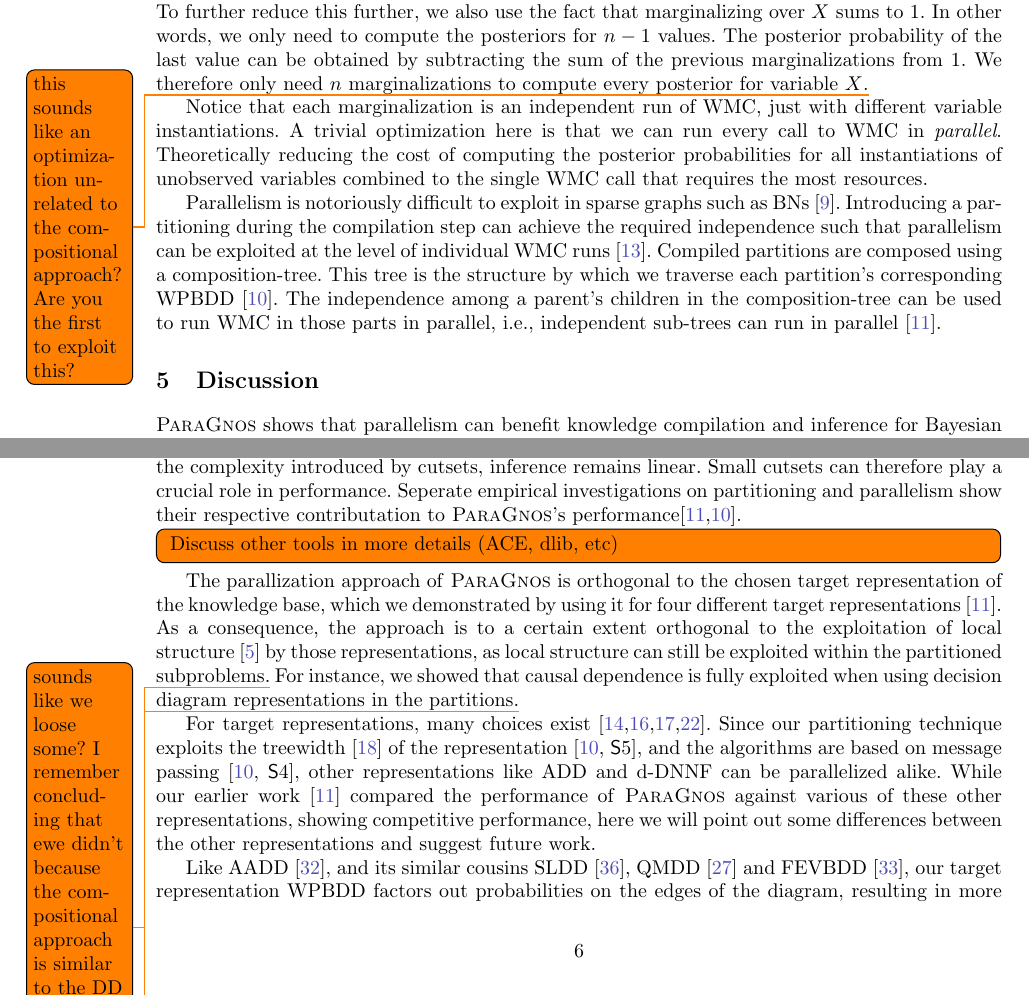
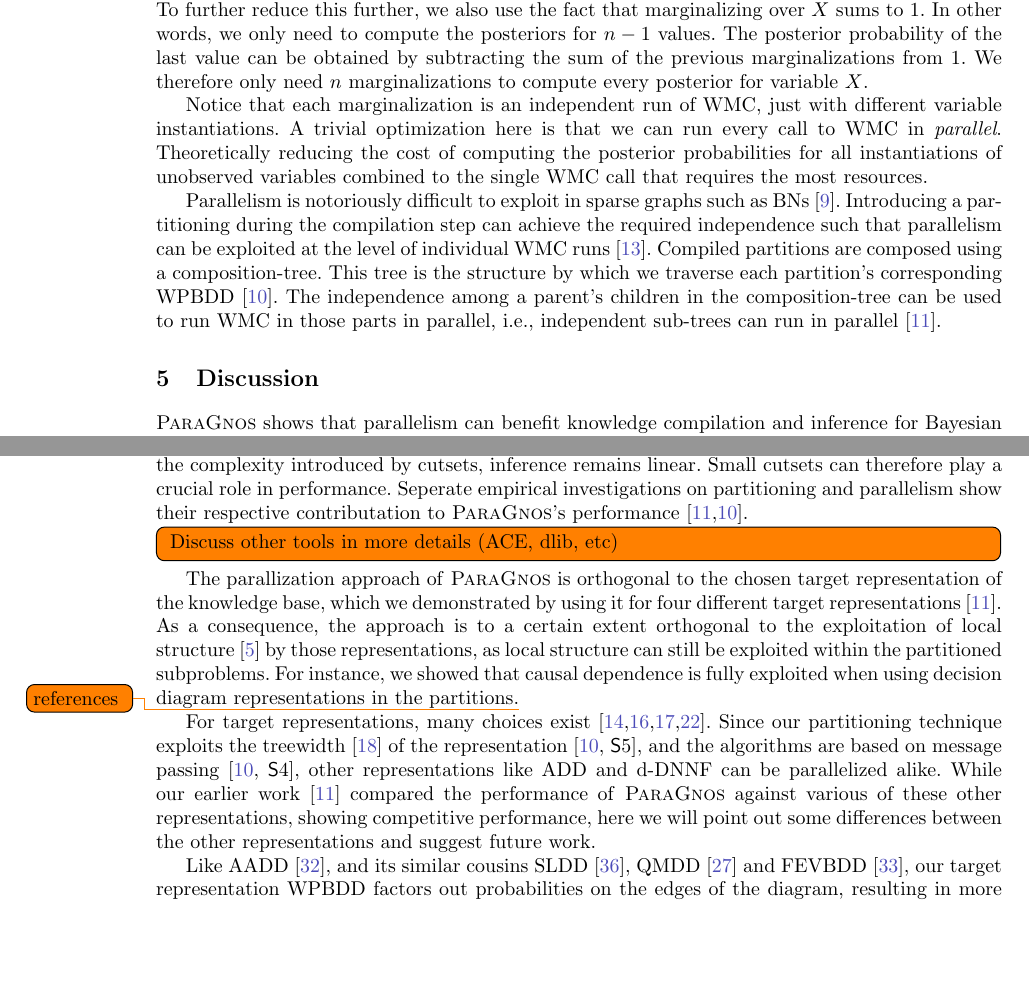
Before and after one commit to alaarman/parallel-inference-tool, a LaTeX paper (main.tex, which reads sections/05_contribution.tex, sections/08_conclusion.tex): two parts of page 6 of 8, joined at a grey line, cut so that both start at the same text, the shorter picture padded with empty space. Compiled offline with pdfLaTeX.

Commit message:
resolved todos

```diff
--- a/sections/05_contribution.tex
+++ b/sections/05_contribution.tex
@@ -62,7 +62,7 @@ Compilation is critically dependent upon a good variable ordering. The size of t
 The \engine takes as input a BN, probabilistic queries and the \compiler's output (Figure~\ref{fig:implementation}). In its core, the \engine is able to perform probabilistic inference through marginalization. It does so using WMC (Section~\ref{subsec:inference}. Given a user provided set of probabilistic queries, the corresponding marginalizations are performed. Prior to every WMC run we need to instantiate the variables in the WPBDD, reflecting the marginalization we want to achieve. Proper variable instantiations in the WPBDD are attained by using the \compiler's variable mapping to map BN variables to WPBDD variables.
 
 In extension, we are able to compute conditional probabilities through Bayes' theorem (Section~\ref{sec:background}). Let's say we are interested in probability $P(X = x | E = e)$:  \[P(X = x | E = e) = \frac{P(X = x, E = e)}{P(E = e)}.\]
-We compute this using two marginalizations, i.e., we run WMC two times. Once for $P(X = x, E = e)$ and once for $P(E = e)$. Now let's say that we want to know the posterior probabilities for every of $X$'s $n$ values. Implementing this na\"ively would result in two marginalizations for each value, yielding a total of $2n$ marginalizations. We reduce this number by reusing the divisor for every computation, as it is unchanging. The divisor $P(E = e)$ is computed once, whereas the denominator $P(X = x, E = e)$ is adjusted for every value. This results in $n + 1$ marginalizations. To further reduce this further, we also use the fact that marginalizing over $X$ sums to $1$. In other words, we only need to compute the posteriors for $n-1$ values. The posterior probability of the last value can be obtained by subtracting the sum of the previous marginalizations from $1$. We therefore only need $n$ marginalizations to compute every posterior for variable $X$.\todo{this sounds like an optimization unrelated to the compositional approach? Are you the first to exploit this?}
+We compute this using two marginalizations, i.e., we run WMC two times. Once for $P(X = x, E = e)$ and once for $P(E = e)$. Now let's say that we want to know the posterior probabilities for every of $X$'s $n$ values. Implementing this na\"ively would result in two marginalizations for each value, yielding a total of $2n$ marginalizations. We reduce this number by reusing the divisor for every computation, as it is unchanging. The divisor $P(E = e)$ is computed once, whereas the denominator $P(X = x, E = e)$ is adjusted for every value. This results in $n + 1$ marginalizations. To further reduce this further, we also use the fact that marginalizing over $X$ sums to $1$. In other words, we only need to compute the posteriors for $n-1$ values. The posterior probability of the last value can be obtained by subtracting the sum of the previous marginalizations from $1$. We therefore only need $n$ marginalizations to compute every posterior for variable $X$.
 
 Notice that each marginalization is an independent run of WMC, just with different variable instantiations. A trivial optimization here is that we can run every call to WMC in \emph{parallel}. Theoretically reducing the cost of computing the posterior probabilities for all instantiations of unobserved variables combined to the single WMC call that requires the most resources.
 
--- a/sections/08_conclusion.tex
+++ b/sections/08_conclusion.tex
@@ -5,14 +5,14 @@
 
 \toolname shows that parallelism can benefit knowledge compilation and inference for Bayesian networks. Our chosen parallelization approach is based on partitioning. An approach that has previously been exploited to speed up symbolic model checking~\cite{grumberg2006work,narayan1996partitioned,sahoo2004partitioning}.  We additionally find that the partitioning introduces a tradeoff between compilation times and inference times, sacrificing some performance in inference to gain parallel scalability.
 
-The computational complexity of inference is linear in the size of the target representation~\cite{darwiche2002knowledge}. However, it increases when partitioning is employed. A compiled partition in a composition-tree must be exponentially traversed in the size of the cutset that separates it from its parent. Once for every instantiation of the curset variables. However, this is compensated by a number of principles. $(1)$ the combined size of all partition BDDs is significantly reduced compared to the monolithicly compiled BDD~\cite{dal2017reducing}; $(2)$ partition BDDs only represent a portion of its total, reducing traversal resources; $(3)$ each child instantiation can be traversed in parallel, potentially reducing traversal cost of exponential traversals to the cost of 1~\cite{dal2021compositional}; $(4)$ as partition BDDs are small, cache locality start to play an important role, giving an advantage over monolithic BDDs~\cite{dal2018parallel}. Beyond the complexity introduced by cutsets, inference remains linear. Small cutsets can therefore play a crucial role in performance. Seperate empirical investigations on partitioning and parallelism show their respective contributation to \toolname's performance\cite{dal2018parallel,dal2021compositional}.
+The computational complexity of inference is linear in the size of the target representation~\cite{darwiche2002knowledge}. However, it increases when partitioning is employed. A compiled partition in a composition-tree must be exponentially traversed in the size of the cutset that separates it from its parent. Once for every instantiation of the curset variables. However, this is compensated by a number of principles. $(1)$ the combined size of all partition BDDs is significantly reduced compared to the monolithicly compiled BDD~\cite{dal2017reducing}; $(2)$ partition BDDs only represent a portion of its total, reducing traversal resources; $(3)$ each child instantiation can be traversed in parallel, potentially reducing traversal cost of exponential traversals to the cost of 1~\cite{dal2021compositional}; $(4)$ as partition BDDs are small, cache locality start to play an important role, giving an advantage over monolithic BDDs~\cite{dal2018parallel}. Beyond the complexity introduced by cutsets, inference remains linear. Small cutsets can therefore play a crucial role in performance. Seperate empirical investigations on partitioning and parallelism show their respective contributation to \toolname's performance~\cite{dal2018parallel,dal2021compositional}.
 
 
 \todo[inline]{
 Discuss other tools in more details (ACE, dlib, etc)
 }
 
-The parallization approach of \toolname is orthogonal to the chosen target representation of the knowledge base, which we demonstrated by using it for four different target representations~\cite{dal2018parallel}. As a consequence, the approach is to a certain extent orthogonal to the exploitation of local structure~\cite{chavira2005compiling} by those representations, as local structure can still be exploited within the partitioned subproblems.\todo{sounds like we loose some? I remember concluding that ewe didn't because the compositional approach is similar to the DD structure, but perhaps this doesn't hold for all representations?} For instance, we showed that causal dependence is fully exploited when using decision diagram representations in the partitions.\todo{references}
+The parallization approach of \toolname is orthogonal to the chosen target representation of the knowledge base, which we demonstrated by using it for four different target representations~\cite{dal2018parallel}. As a consequence, the approach is to a certain extent orthogonal to the exploitation of local structure~\cite{chavira2005compiling} by those representations, as local structure can still be exploited within the partitioned subproblems. For instance, we showed that causal dependence is fully exploited when using decision diagram representations in the partitions.\todo{references}
 
 For target representations, many choices exist~\cite{darwiche2001decomposable,darwiche2011sdd,darwiche2002knowledge,fargier2014knowledge}. Since our partitioning technique exploits the treewidth~\cite{dechter1998bucket} of the representation~\cite[\S 5]{dal2021compositional}, and the algorithms are based on message passing~\cite[\S 4]{dal2021compositional}, other representations like ADD and d-DNNF can be parallelized alike. While our earlier work~\cite{dal2018parallel} compared the performance of \toolname against various of these other representations, showing competitive performance, here we will point out some differences between the other representations and suggest future work.
 
```
Also changed, not shown: sections/05_contribution.tex (2 more changed lines).
